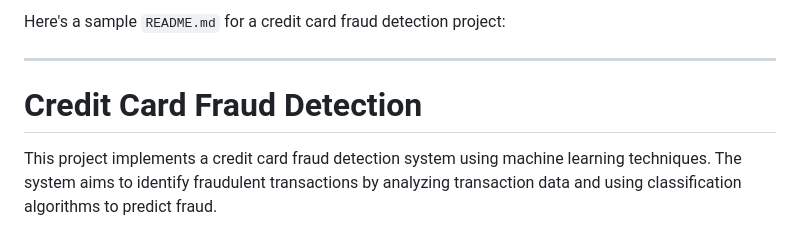
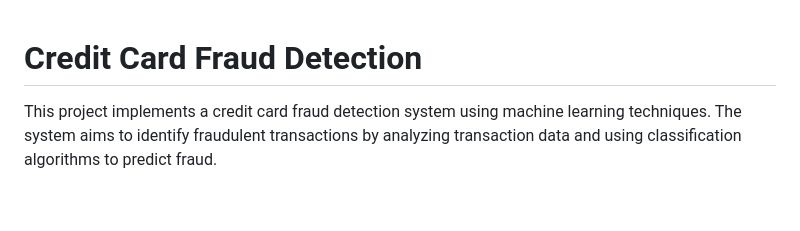
Before and after one commit to coding4vinayak/credit-card-fraud-detection, a Markdown page: README.md, the part around the change. GitHub-like rendering; blank space fills up the shorter version.

```diff
--- a/README.md
+++ b/README.md
@@ -1,6 +1,4 @@
-Here's a sample `README.md` for a credit card fraud detection project:
 
----
 
 # Credit Card Fraud Detection
 
```
